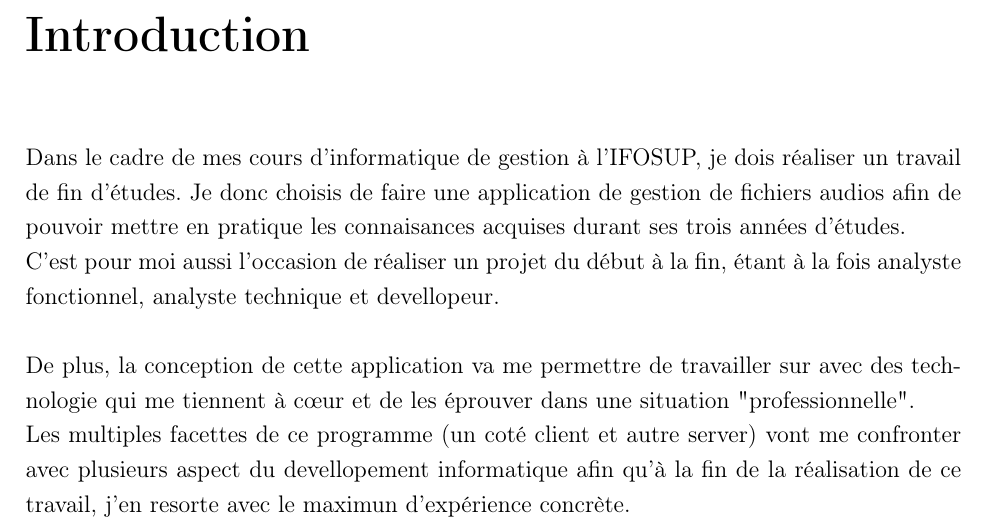
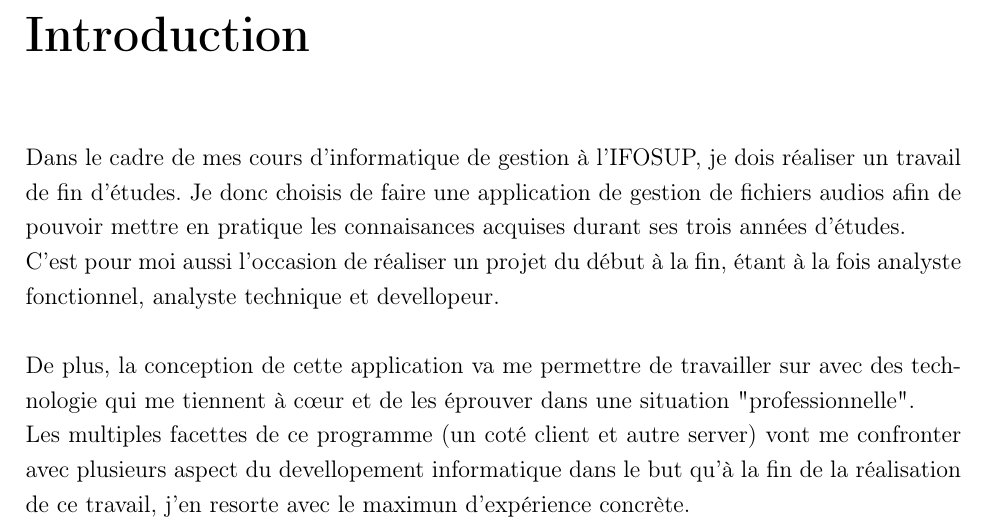
Before and after one commit to thsempai/TFE2014, a LaTeX document (doc/tfe-2014.tex): part of page 5 of 7, cut so that both start at the same text. Compiled offline with pdfLaTeX.

Commit message:
lègere retouche de l'introduction

```diff
--- a/doc/tfe-2014.tex
+++ b/doc/tfe-2014.tex
@@ -33,7 +33,7 @@ C'est pour moi aussi l'occasion de réaliser un projet du début à la fin, éta
 
 De plus, la conception de cette application va me permettre de travailler sur avec des technologie qui me tiennent à c\oe{}ur et de les éprouver dans une situation "professionnelle".
 
-Les multiples facettes de ce programme (un coté client et autre server) vont me confronter avec plusieurs aspect du devellopement informatique afin qu'à la fin de la réalisation de ce travail, j'en resorte avec le maximun d'expérience concrète.
+Les multiples facettes de ce programme (un coté client et autre server) vont me confronter avec plusieurs aspect du devellopement informatique dans le but qu'à la fin de la réalisation de ce travail, j'en resorte avec le maximun d'expérience concrète.
 
 
 \chapter{Contexte}
```
Also changed, not shown: doc/tfe-2014.pdf.
